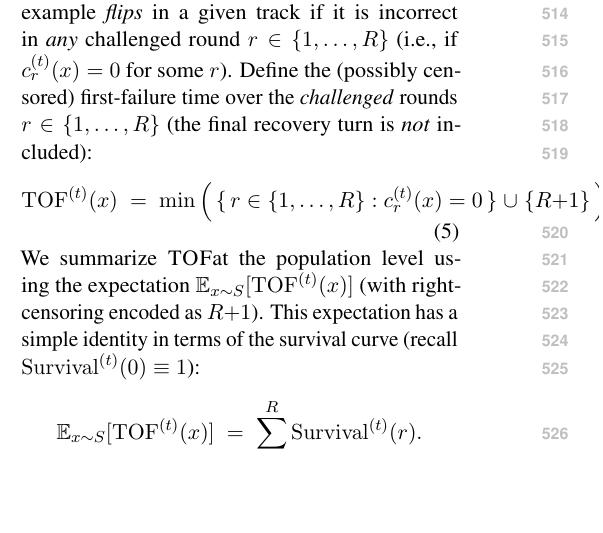
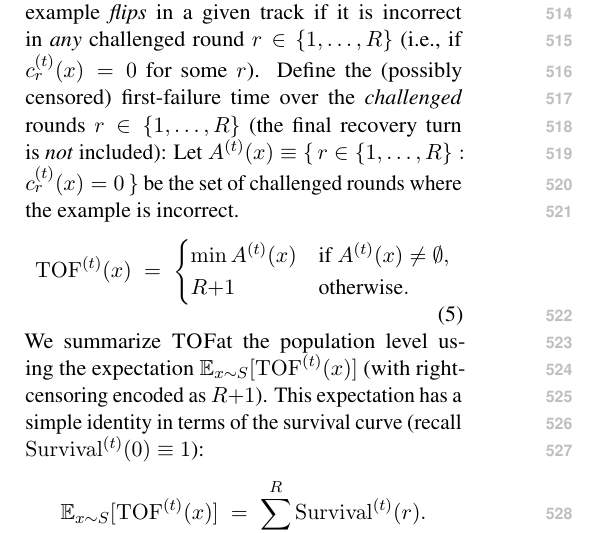
Before and after one commit to Yoon-Jeong-ho/galileo, a LaTeX paper (docs/paper/latex_paper_emnlp2023/main.tex): part of one column of page 6 of 17, cut so that both start at the same text, the shorter picture padded with empty space. Compiled offline with pdfLaTeX.

Commit message:
paper: fix TOF definition equation overfull box

```diff
--- a/docs/paper/latex_paper_emnlp2023/main.tex
+++ b/docs/paper/latex_paper_emnlp2023/main.tex
@@ -337,10 +337,14 @@ The hazard view makes clear whether a persona concentrates failures immediately
 Because we condition multi-round evaluation on an initially-correct set (Phase~1), any subsequent incorrect answer reflects a deviation from a previously correct answer.
 Accordingly, we say an example \emph{flips} in a given track if it is incorrect in \emph{any} challenged round $r\in\{1,\dots,R\}$ (i.e., if $c^{(t)}_{r}(x)=0$ for some $r$).
 Define the (possibly censored) first-failure time over the \emph{challenged} rounds $r\in\{1,\dots,R\}$ (the final recovery turn is \emph{not} included):
+Let $A^{(t)}(x) \equiv \{\, r \in \{1,\dots,R\} : c^{(t)}_{r}(x)=0 \,\}$ be the set of challenged rounds where the example is incorrect.
 \begin{equation}
 \mathrm{TOF}^{(t)}(x)
 \;=\;
-\min\Big(\,\{\, r \in \{1,\dots,R\} : c^{(t)}_{r}(x)=0 \,\}\;\cup\;\{R{+}1\}\,\Big).
+\begin{cases}
+\min A^{(t)}(x) & \text{if } A^{(t)}(x)\neq\emptyset,\\
+R{+}1 & \text{otherwise}.
+\end{cases}
 \end{equation}
 We summarize \TOF at the population level using the expectation $\mathbb{E}_{x\sim S}[\mathrm{TOF}^{(t)}(x)]$ (with right-censoring encoded as $R{+}1$). This expectation has a simple identity in terms of the survival curve (recall $\mathrm{Survival}^{(t)}(0)\equiv 1$):
 \begin{equation*}
```
